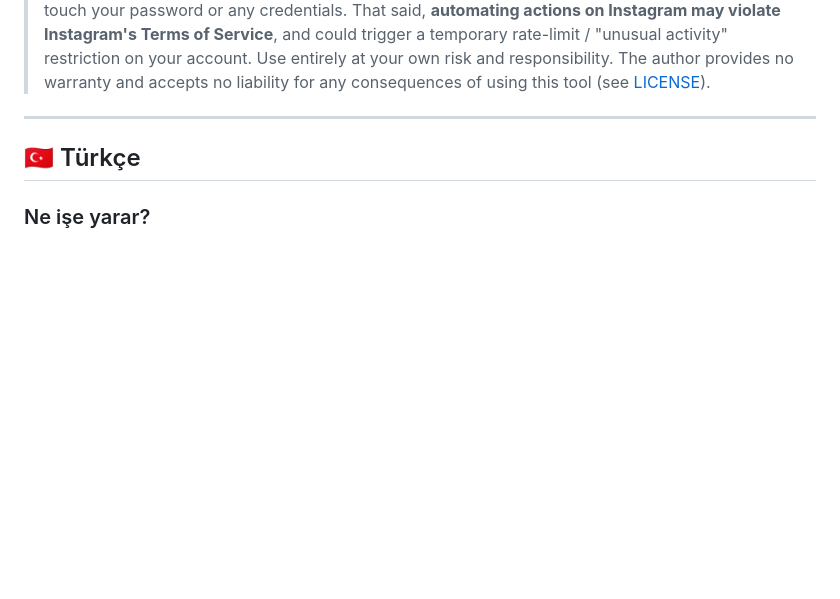
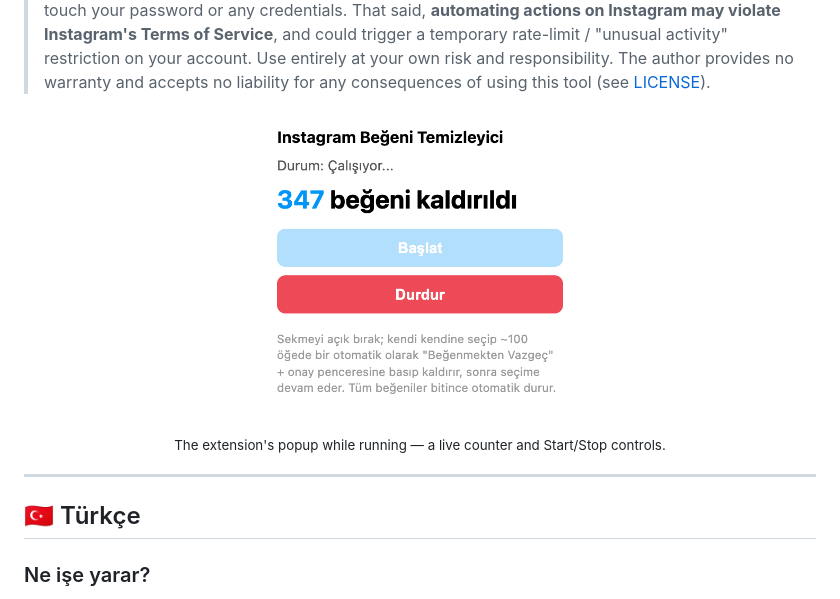
Before and after one commit to Efebatuhanatucuran/instagram-unlike-extension, a Markdown page: README.md, the part around one of its changes. Drawn GitHub-style; pictures changed too: screenshots/popup.png (added); blank space fills up the shorter version.

```diff
--- a/README.md
+++ b/README.md
@@ -17,6 +17,12 @@ A Chrome extension that automatically selects and removes **all of your likes**
 > entirely at your own risk and responsibility. The author provides no
 > warranty and accepts no liability for any consequences of using this tool
 > (see [LICENSE](./LICENSE)).
+
+<p align="center">
+  <img src="screenshots/popup.png" alt="Extension popup showing live progress" width="320">
+</p>
+
+<p align="center"><sub>The extension's popup while running — a live counter and Start/Stop controls.</sub></p>
 
 ---
 
```
Also changed, not shown: other parts of README.md (+32 -0 lines).
